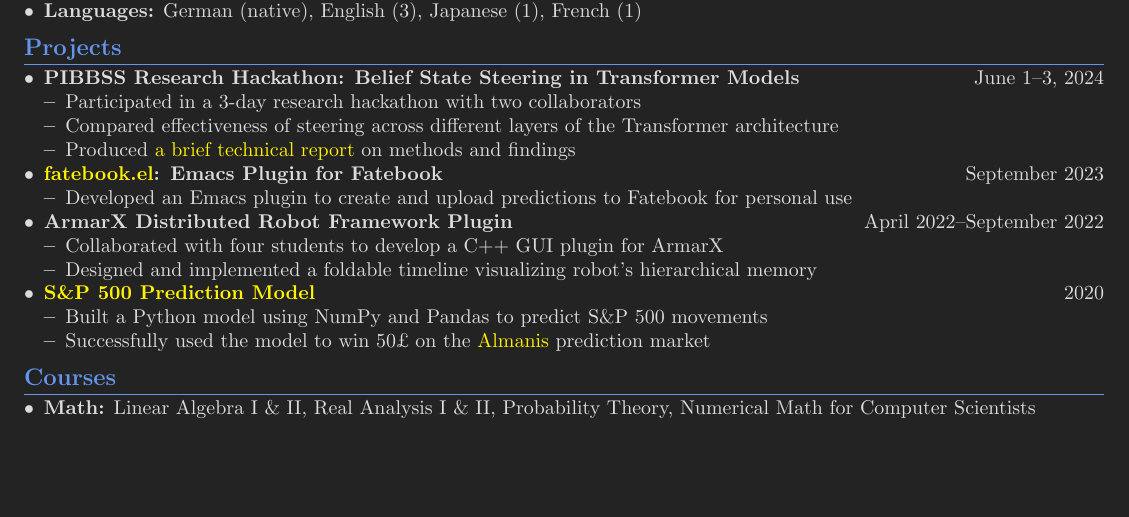
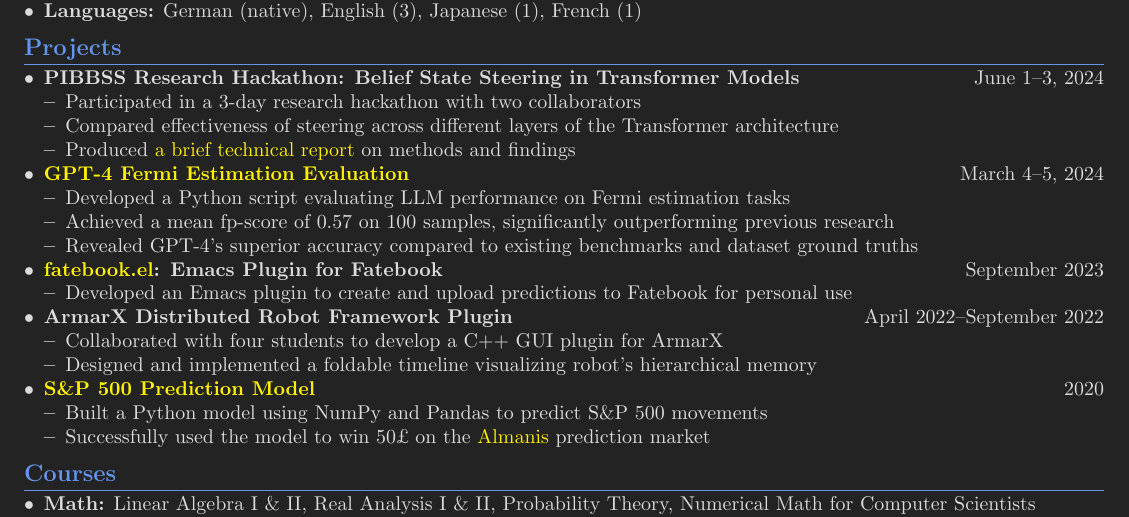
Before and after one commit to sonofhypnos/CV, a LaTeX document (main.tex): part of the page before the commit and part of page 1 of 2 after it, cut so that both start at the same text, the shorter picture padded with empty space. Compiled offline with pdfLaTeX; a LaTeX package or settings file that is missing is left out.

Commit message:
Add fermi estimates

```diff
--- a/main.tex
+++ b/main.tex
@@ -89,6 +89,12 @@ High school diploma,  1.4 on a scale from 5 (lowest) up to 1 (highest) grade \hf
         \item Compared effectiveness of steering across  different layers of the Transformer architecture
         \item Produced \href{https://github.com/sonofhypnos/CV/blob/main/steering-models-belief-states.pdf}{a brief technical report} on methods and findings
     \end{itemize}
+    \item \textbf{\href{https://github.com/sonofhypnos/fermi}{GPT-4 Fermi Estimation Evaluation}} \hfill March 4--5, 2024
+    \begin{itemize}
+      \item Developed a Python script evaluating LLM performance on Fermi estimation tasks
+      \item Achieved a mean fp-score of 0.57 on 100 samples, significantly outperforming previous research
+      \item Revealed GPT-4's superior accuracy compared to existing benchmarks and dataset ground truths
+    \end{itemize}
     \item \textbf{\href{https://github.com/sonofhypnos/fatebook.el}{fatebook.el}: Emacs Plugin for Fatebook} \hfill September 2023
     \begin{itemize}
         \item Developed an Emacs plugin to create and upload predictions to Fatebook for personal use
```
